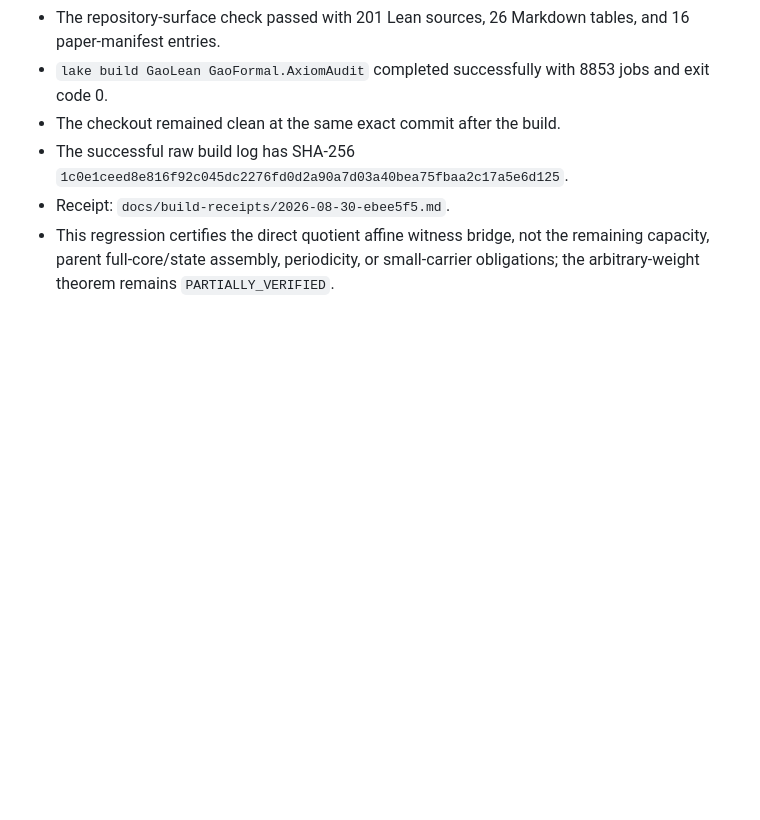
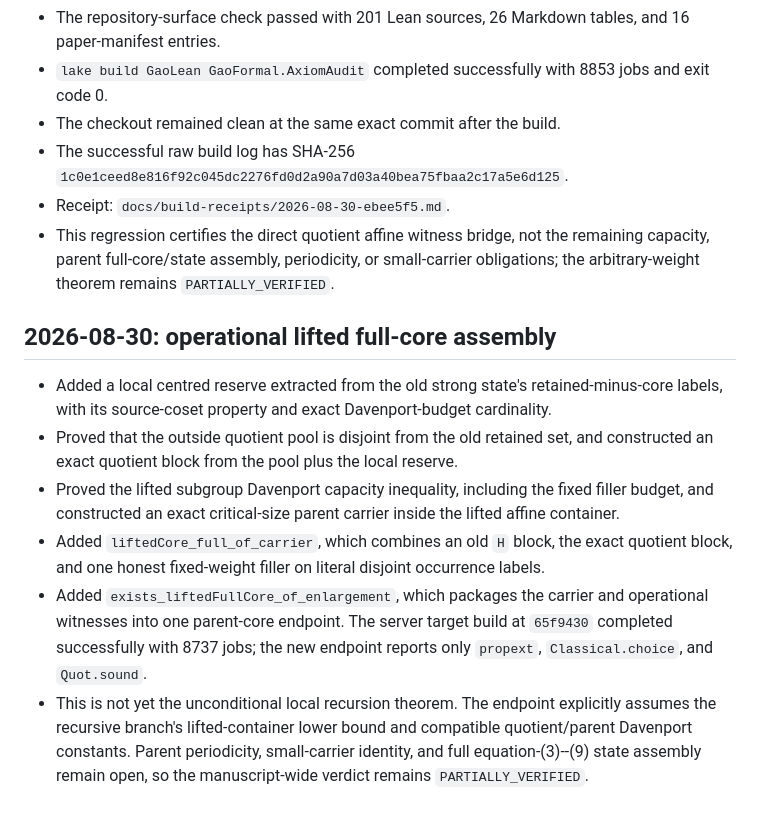
Before and after one commit to randomcat4/gaoLEAN, a Markdown page: docs/build-log.md, the part around the change. GitHub-like rendering; blank space fills up the shorter version.

Commit message:
Document operational lifted core milestone

```diff
--- a/docs/build-log.md
+++ b/docs/build-log.md
@@ -1221,3 +1221,27 @@ the new axiom prints contain no `sorryAx` or paper-specific axiom.
   the remaining capacity, parent full-core/state assembly, periodicity, or
   small-carrier obligations; the arbitrary-weight theorem remains
   `PARTIALLY_VERIFIED`.
+
+## 2026-08-30: operational lifted full-core assembly
+
+- Added a local centred reserve extracted from the old strong state's
+  retained-minus-core labels, with its source-coset property and exact
+  Davenport-budget cardinality.
+- Proved that the outside quotient pool is disjoint from the old retained
+  set, and constructed an exact quotient block from the pool plus the local
+  reserve.
+- Proved the lifted subgroup Davenport capacity inequality, including the
+  fixed filler budget, and constructed an exact critical-size parent carrier
+  inside the lifted affine container.
+- Added `liftedCore_full_of_carrier`, which combines an old `H` block, the
+  exact quotient block, and one honest fixed-weight filler on literal
+  disjoint occurrence labels.
+- Added `exists_liftedFullCore_of_enlargement`, which packages the carrier and
+  operational witnesses into one parent-core endpoint.  The server target
+  build at `65f9430` completed successfully with 8737 jobs; the new endpoint
+  reports only `propext`, `Classical.choice`, and `Quot.sound`.
+- This is not yet the unconditional local recursion theorem.  The endpoint
+  explicitly assumes the recursive branch's lifted-container lower bound and
+  compatible quotient/parent Davenport constants.  Parent periodicity,
+  small-carrier identity, and full equation-(3)--(9) state assembly remain
+  open, so the manuscript-wide verdict remains `PARTIALLY_VERIFIED`.
```
Also changed, not shown: docs/formalization-plan.md (+25 -10 lines), docs/manuscript-lean-map.md (+2 -2 lines).
